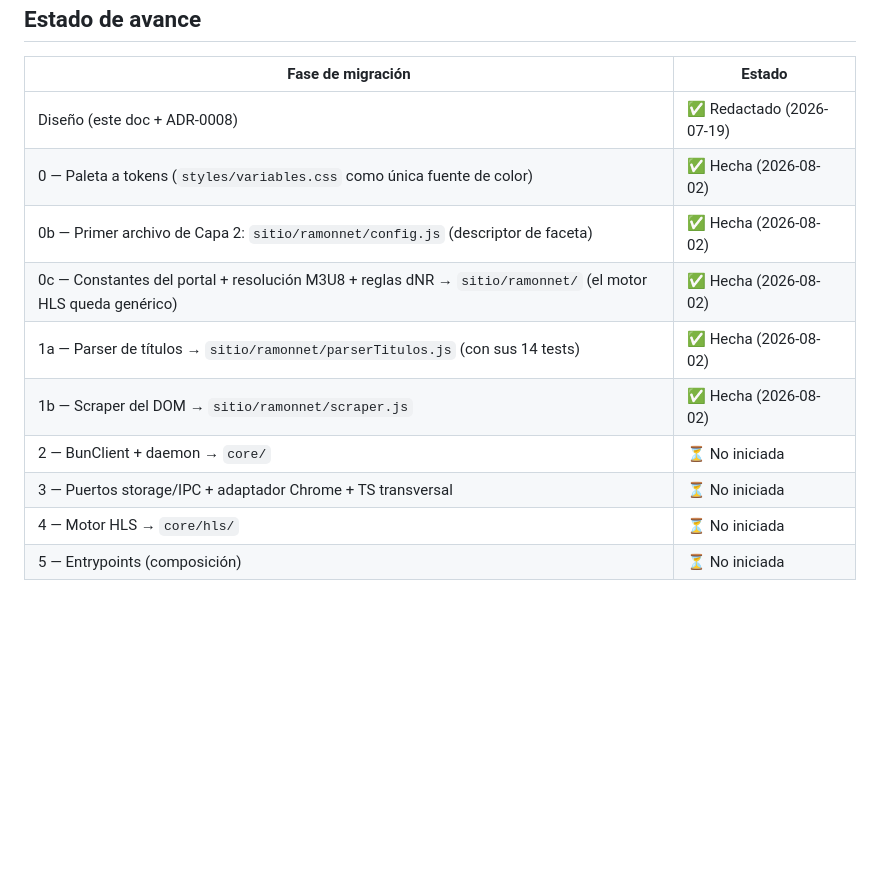
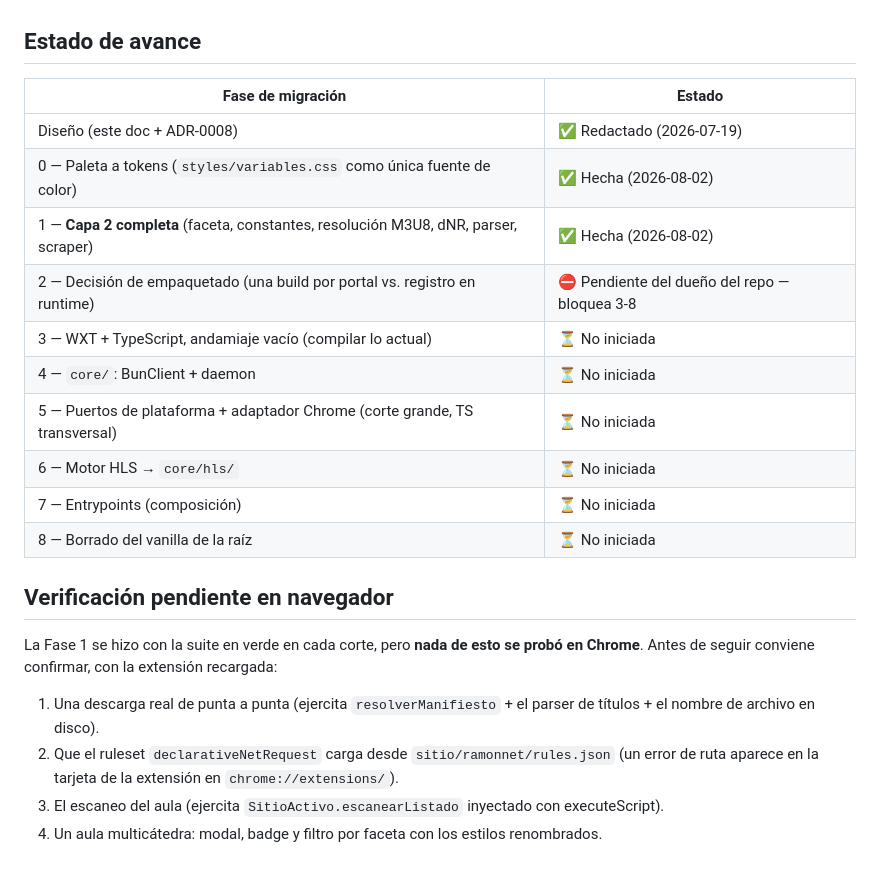
Before and after one commit to JuanCruzRodriguezKsenev/courseDownloader, a Markdown page: docs/rearquitectura-diseno.md, the part around one of its changes. Rendered like a GitHub page; blank space fills up the shorter version.

```diff
--- a/docs/rearquitectura-diseno.md
+++ b/docs/rearquitectura-diseno.md
@@ -249,11 +287,23 @@ punta.
 |---|---|
 | Diseño (este doc + ADR-0008) | ✅ Redactado (2026-07-19) |
 | 0 — Paleta a tokens (`styles/variables.css` como única fuente de color) | ✅ Hecha (2026-08-02) |
-| 0b — Primer archivo de Capa 2: `sitio/ramonnet/config.js` (descriptor de faceta) | ✅ Hecha (2026-08-02) |
-| 0c — Constantes del portal + resolución M3U8 + reglas dNR → `sitio/ramonnet/` (el motor HLS queda genérico) | ✅ Hecha (2026-08-02) |
-| 1a — Parser de títulos → `sitio/ramonnet/parserTitulos.js` (con sus 14 tests) | ✅ Hecha (2026-08-02) |
-| 1b — Scraper del DOM → `sitio/ramonnet/scraper.js` | ✅ Hecha (2026-08-02) |
-| 2 — BunClient + daemon → `core/` | ⏳ No iniciada |
-| 3 — Puertos storage/IPC + adaptador Chrome + TS transversal | ⏳ No iniciada |
-| 4 — Motor HLS → `core/hls/` | ⏳ No iniciada |
-| 5 — Entrypoints (composición) | ⏳ No iniciada |
+| 1 — **Capa 2 completa** (faceta, constantes, resolución M3U8, dNR, parser, scraper) | ✅ Hecha (2026-08-02) |
+| 2 — Decisión de empaquetado (una build por portal vs. registro en runtime) | ⛔ Pendiente del dueño del repo — bloquea 3-8 |
+| 3 — WXT + TypeScript, andamiaje vacío (compilar lo actual) | ⏳ No iniciada |
+| 4 — `core/`: BunClient + daemon | ⏳ No iniciada |
+| 5 — Puertos de plataforma + adaptador Chrome (corte grande, TS transversal) | ⏳ No iniciada |
+| 6 — Motor HLS → `core/hls/` | ⏳ No iniciada |
+| 7 — Entrypoints (composición) | ⏳ No iniciada |
+| 8 — Borrado del vanilla de la raíz | ⏳ No iniciada |
+
+## Verificación pendiente en navegador
+
+La Fase 1 se hizo con la suite en verde en cada corte, pero **nada de esto se probó en
+Chrome**. Antes de seguir conviene confirmar, con la extensión recargada:
+
+1. Una descarga real de punta a punta (ejercita `resolverManifiesto` + el parser de títulos +
+   el nombre de archivo en disco).
+2. Que el ruleset `declarativeNetRequest` carga desde `sitio/ramonnet/rules.json` (un error de
+   ruta aparece en la tarjeta de la extensión en `chrome://extensions/`).
+3. El escaneo del aula (ejercita `SitioActivo.escanearListado` inyectado con executeScript).
+4. Un aula multicátedra: modal, badge y filtro por faceta con los estilos renombrados.
```
Also changed, not shown: other parts of docs/rearquitectura-diseno.md (+51 -13 lines), docs/ROADMAP.md (+5 -0 lines).
